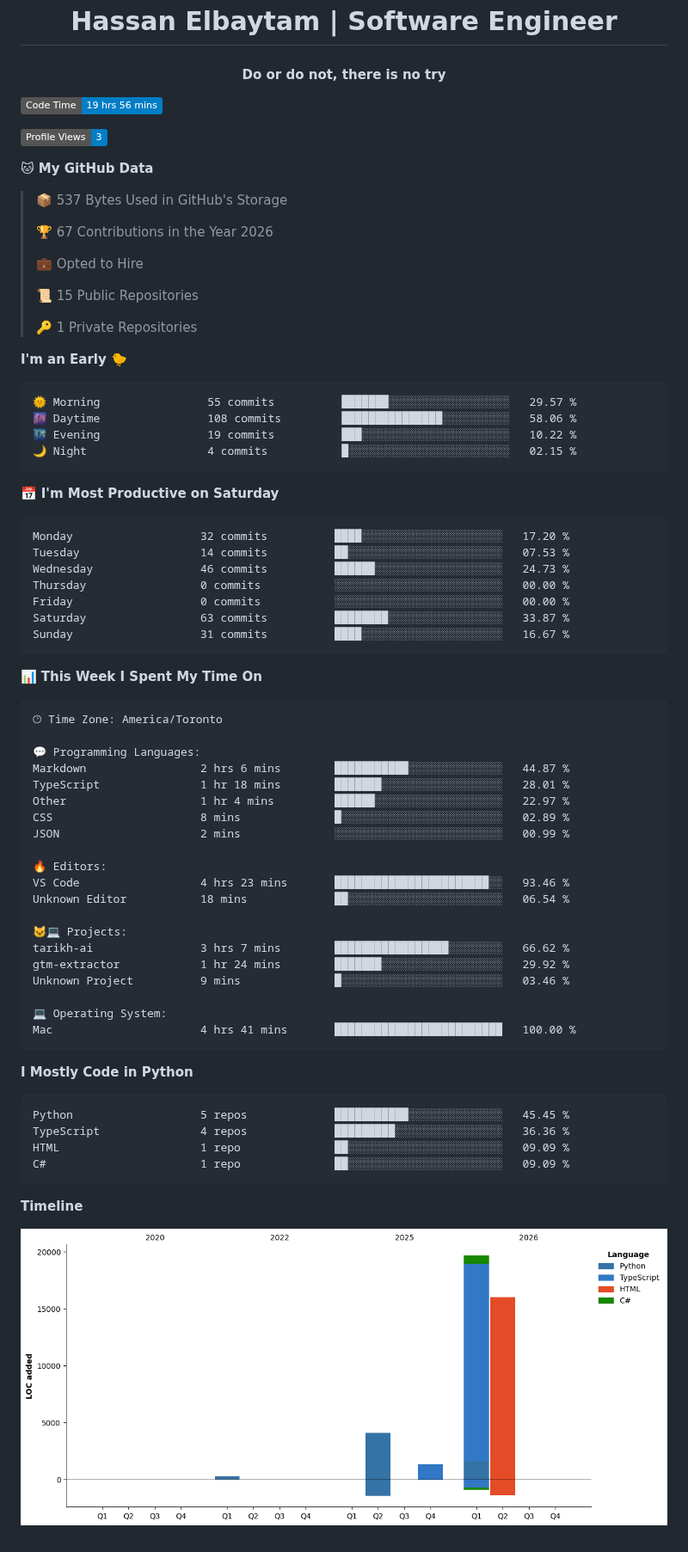
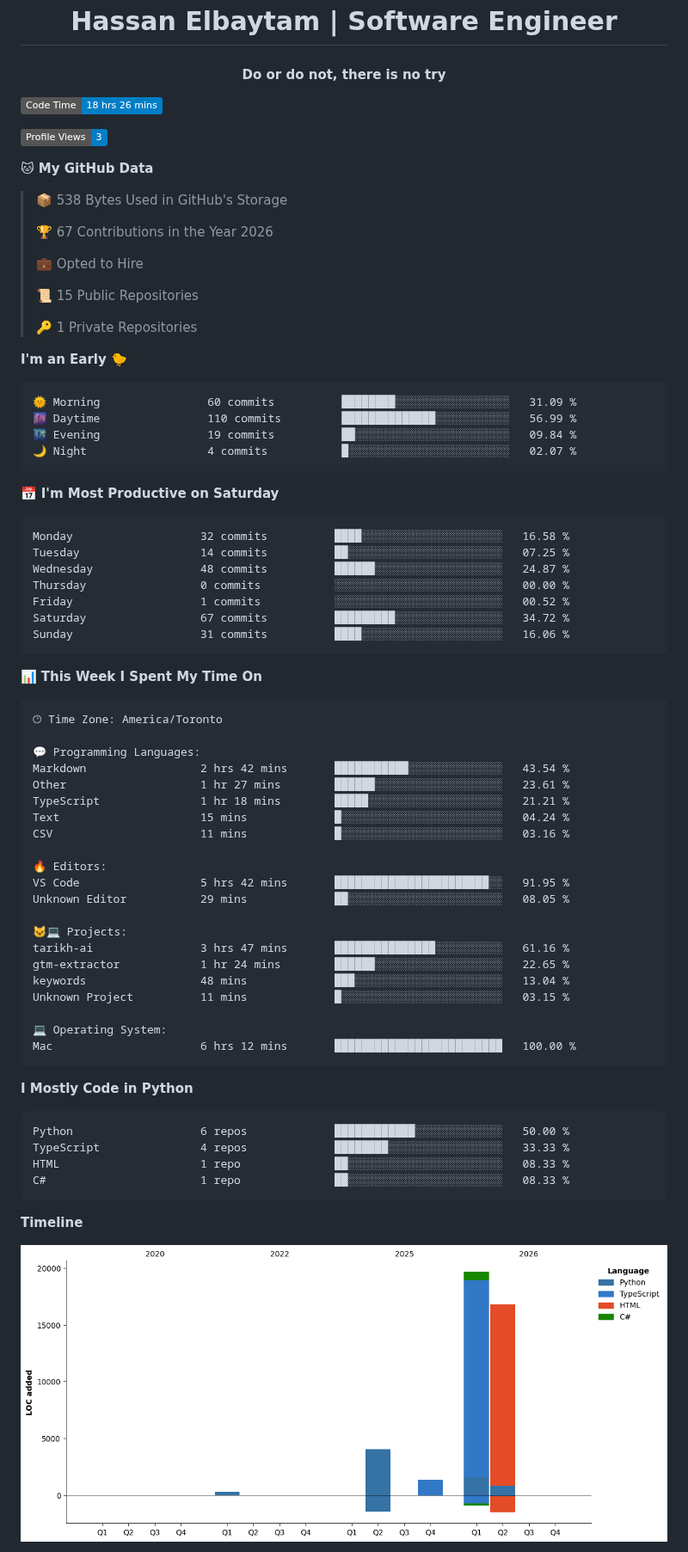
Before and after one commit to HMBaytam/hmbaytam, a Markdown page: README.md, the part around one of its changes. Shown at 86% size. GitHub-like rendering; pictures changed too: assets/bar_graph.png; badges without logos.

Commit message:
Updated with Dev Metrics

````diff
--- a/README.md
+++ b/README.md
@@ -6,13 +6,13 @@
 
 
  <!--START_SECTION:waka-->
-![Code Time](http://img.shields.io/badge/Code%20Time-19%20hrs%2056%20mins-blue?style=flat)
+![Code Time](http://img.shields.io/badge/Code%20Time-18%20hrs%2026%20mins-blue?style=flat)
 
 ![Profile Views](http://img.shields.io/badge/Profile%20Views-3-blue?style=flat)
 
 **🐱 My GitHub Data**
 
-> 📦 537 Bytes Used in GitHub's Storage
+> 📦 538 Bytes Used in GitHub's Storage
  >
 > 🏆 67 Contributions in the Year 2026
  >
@@ -25,21 +25,21 @@
 **I'm an Early 🐤**
 
 ```text
-🌞 Morning                55 commits          ███████░░░░░░░░░░░░░░░░░░   29.57 %
-🌆 Daytime                108 commits         ███████████████░░░░░░░░░░   58.06 %
-🌃 Evening                19 commits          ███░░░░░░░░░░░░░░░░░░░░░░   10.22 %
-🌙 Night                  4 commits           █░░░░░░░░░░░░░░░░░░░░░░░░   02.15 %
+🌞 Morning                60 commits          ████████░░░░░░░░░░░░░░░░░   31.09 %
+🌆 Daytime                110 commits         ██████████████░░░░░░░░░░░   56.99 %
+🌃 Evening                19 commits          ██░░░░░░░░░░░░░░░░░░░░░░░   09.84 %
+🌙 Night                  4 commits           █░░░░░░░░░░░░░░░░░░░░░░░░   02.07 %
 ```
 📅 **I'm Most Productive on Saturday**
 
 ```text
-Monday                   32 commits          ████░░░░░░░░░░░░░░░░░░░░░   17.20 %
-Tuesday                  14 commits          ██░░░░░░░░░░░░░░░░░░░░░░░   07.53 %
-Wednesday                46 commits          ██████░░░░░░░░░░░░░░░░░░░   24.73 %
+Monday                   32 commits          ████░░░░░░░░░░░░░░░░░░░░░   16.58 %
+Tuesday                  14 commits          ██░░░░░░░░░░░░░░░░░░░░░░░   07.25 %
+Wednesday                48 commits          ██████░░░░░░░░░░░░░░░░░░░   24.87 %
 Thursday                 0 commits           ░░░░░░░░░░░░░░░░░░░░░░░░░   00.00 %
-Friday                   0 commits           ░░░░░░░░░░░░░░░░░░░░░░░░░   00.00 %
-Saturday                 63 commits          ████████░░░░░░░░░░░░░░░░░   33.87 %
-Sunday                   31 commits          ████░░░░░░░░░░░░░░░░░░░░░   16.67 %
+Friday                   1 commits           ░░░░░░░░░░░░░░░░░░░░░░░░░   00.52 %
+Saturday                 67 commits          █████████░░░░░░░░░░░░░░░░   34.72 %
+Sunday                   31 commits          ████░░░░░░░░░░░░░░░░░░░░░   16.06 %
 ```
 
 
@@ -49,32 +49,33 @@ Sunday                   31 commits          ████░░░░░░░
 🕑︎ Time Zone: America/Toronto
 
 💬 Programming Languages:
-Markdown                 2 hrs 6 mins        ███████████░░░░░░░░░░░░░░   44.87 %
-TypeScript               1 hr 18 mins        ███████░░░░░░░░░░░░░░░░░░   28.01 %
-Other                    1 hr 4 mins         ██████░░░░░░░░░░░░░░░░░░░   22.97 %
-CSS                      8 mins              █░░░░░░░░░░░░░░░░░░░░░░░░   02.89 %
-JSON                     2 mins              ░░░░░░░░░░░░░░░░░░░░░░░░░   00.99 %
+Markdown                 2 hrs 42 mins       ███████████░░░░░░░░░░░░░░   43.54 %
+Other                    1 hr 27 mins        ██████░░░░░░░░░░░░░░░░░░░   23.61 %
+TypeScript               1 hr 18 mins        █████░░░░░░░░░░░░░░░░░░░░   21.21 %
+Text                     15 mins             █░░░░░░░░░░░░░░░░░░░░░░░░   04.24 %
+CSV                      11 mins             █░░░░░░░░░░░░░░░░░░░░░░░░   03.16 %
 
 🔥 Editors:
-VS Code                  4 hrs 23 mins       ███████████████████████░░   93.46 %
-Unknown Editor           18 mins             ██░░░░░░░░░░░░░░░░░░░░░░░   06.54 %
+VS Code                  5 hrs 42 mins       ███████████████████████░░   91.95 %
+Unknown Editor           29 mins             ██░░░░░░░░░░░░░░░░░░░░░░░   08.05 %
 
 🐱‍💻 Projects:
-tarikh-ai                3 hrs 7 mins        █████████████████░░░░░░░░   66.62 %
-gtm-extractor            1 hr 24 mins        ███████░░░░░░░░░░░░░░░░░░   29.92 %
-Unknown Project          9 mins              █░░░░░░░░░░░░░░░░░░░░░░░░   03.46 %
+tarikh-ai                3 hrs 47 mins       ███████████████░░░░░░░░░░   61.16 %
+gtm-extractor            1 hr 24 mins        ██████░░░░░░░░░░░░░░░░░░░   22.65 %
+keywords                 48 mins             ███░░░░░░░░░░░░░░░░░░░░░░   13.04 %
+Unknown Project          11 mins             █░░░░░░░░░░░░░░░░░░░░░░░░   03.15 %
 
 💻 Operating System:
-Mac                      4 hrs 41 mins       █████████████████████████   100.00 %
+Mac                      6 hrs 12 mins       █████████████████████████   100.00 %
 ```
 
 **I Mostly Code in Python**
 
 ```text
-Python                   5 repos             ███████████░░░░░░░░░░░░░░   45.45 %
-TypeScript               4 repos             █████████░░░░░░░░░░░░░░░░   36.36 %
-HTML                     1 repo              ██░░░░░░░░░░░░░░░░░░░░░░░   09.09 %
-C#                       1 repo              ██░░░░░░░░░░░░░░░░░░░░░░░   09.09 %
+Python                   6 repos             ████████████░░░░░░░░░░░░░   50.00 %
+TypeScript               4 repos             ████████░░░░░░░░░░░░░░░░░   33.33 %
+HTML                     1 repo              ██░░░░░░░░░░░░░░░░░░░░░░░   08.33 %
+C#                       1 repo              ██░░░░░░░░░░░░░░░░░░░░░░░   08.33 %
 ```
 
 
````
Also changed, not shown: other parts of README.md (+1 -1 lines).
